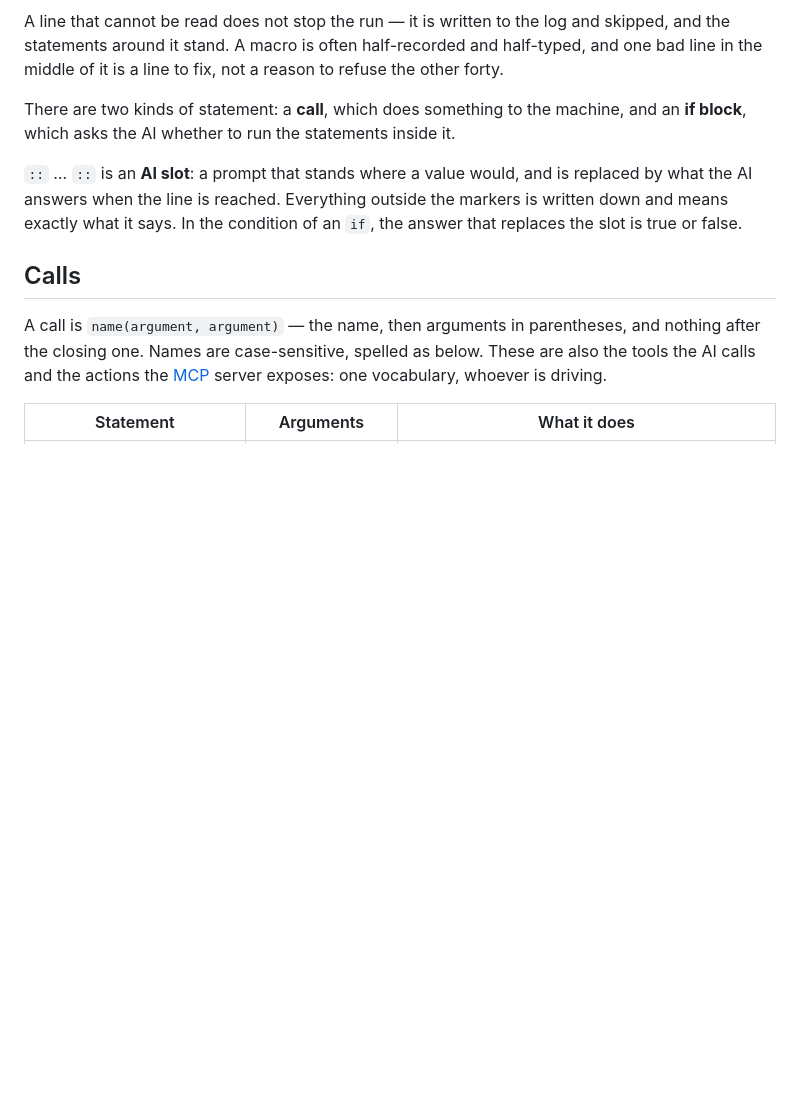
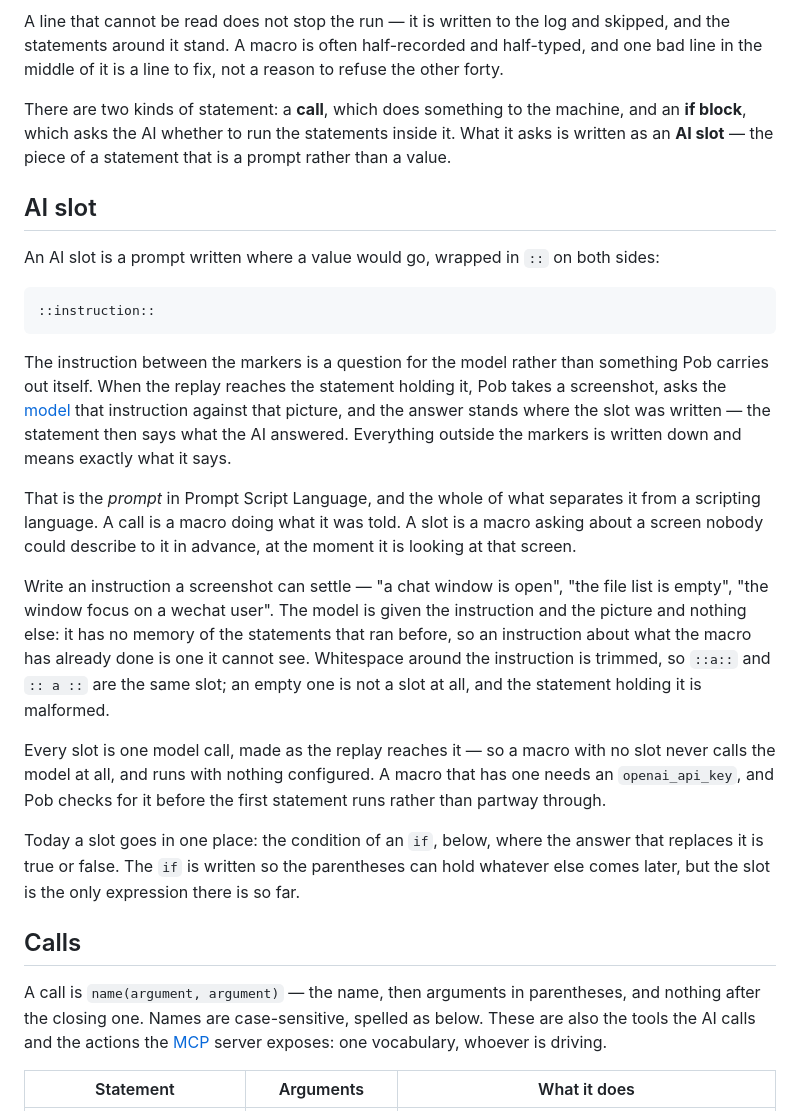
Before and after one commit to lhypds/pob, a Markdown page: docs/03_Macro PSL.md, the part around one of its changes. Drawn GitHub-style; blank space fills up the shorter version.

Commit message:
Macro PSL

````diff
--- a/docs/03_Macro PSL.md
+++ b/docs/03_Macro PSL.md
@@ -69,12 +69,43 @@ statements around it stand. A macro is often half-recorded and half-typed, and o
 middle of it is a line to fix, not a reason to refuse the other forty.
 
 There are two kinds of statement: a **call**, which does something to the machine, and an **if
-block**, which asks the AI whether to run the statements inside it.
+block**, which asks the AI whether to run the statements inside it. What it asks is written as an
+**AI slot** — the piece of a statement that is a prompt rather than a value.
 
-`::` … `::` is an **AI slot**: a prompt that stands where a value would, and is replaced by what the
-AI answers when the line is reached. Everything outside the markers is written down and means
-exactly what it says. In the condition of an `if`, the answer that replaces the slot is true or
-false.
+
+AI slot
+-------
+
+An AI slot is a prompt written where a value would go, wrapped in `::` on both sides:
+
+```
+::instruction::
+```
+
+The instruction between the markers is a question for the model rather than something Pob carries
+out itself. When the replay reaches the statement holding it, Pob takes a screenshot, asks the
+[model](06_Settings.md) that instruction against that picture, and the answer stands where the slot
+was written — the statement then says what the AI answered. Everything outside the markers is
+written down and means exactly what it says.
+
+That is the *prompt* in Prompt Script Language, and the whole of what separates it from a scripting
+language. A call is a macro doing what it was told. A slot is a macro asking about a screen nobody
+could describe to it in advance, at the moment it is looking at that screen.
+
+Write an instruction a screenshot can settle — "a chat window is open", "the file list is empty",
+"the window focus on a wechat user". The model is given the instruction and the picture and nothing
+else: it has no memory of the statements that ran before, so an instruction about what the macro has
+already done is one it cannot see. Whitespace around the instruction is trimmed, so `::a::` and
+`:: a ::` are the same slot; an empty one is not a slot at all, and the statement holding it is
+malformed.
+
+Every slot is one model call, made as the replay reaches it — so a macro with no slot never calls
+the model at all, and runs with nothing configured. A macro that has one needs an
+`openai_api_key`, and Pob checks for it before the first statement runs rather than partway through.
+
+Today a slot goes in one place: the condition of an `if`, below, where the answer that replaces it
+is true or false. The `if` is written so the parentheses can hold whatever else comes later, but the
+slot is the only expression there is so far.
 
 
 Calls
````
Also changed, not shown: other parts of docs/03_Macro PSL.md (+9 -18 lines).
